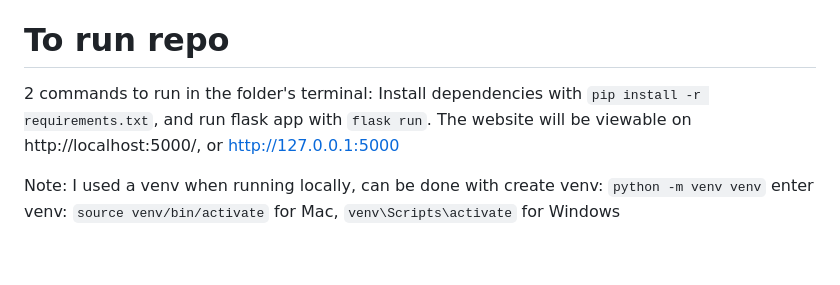
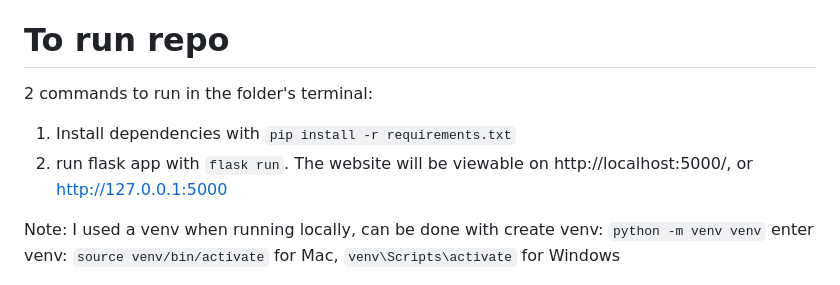
Before and after one commit to raphaelroshan/championship-tracker, a Markdown page: README.md, the part around the change. GitHub-like rendering; blank space fills up the shorter version.

```diff
--- a/README.md
+++ b/README.md
@@ -12,7 +12,9 @@ Main files:
 - forms.py : for input forms (wtflask)
 
 # To run repo
-2 commands to run in the folder's terminal: Install dependencies with `pip install -r requirements.txt`, and run flask app with `flask run`.
+2 commands to run in the folder's terminal:
+1. Install dependencies with `pip install -r requirements.txt`
+2. run flask app with `flask run`.
 The website will be viewable on http://localhost:5000/, or http://127.0.0.1:5000
 
 Note: I used a venv when running locally, can be done with
```
